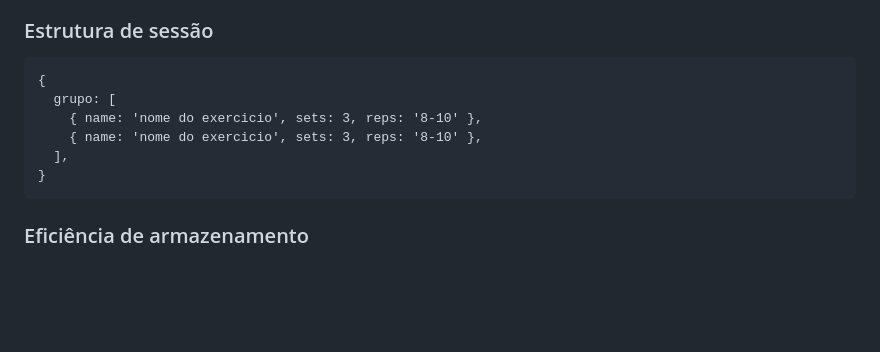
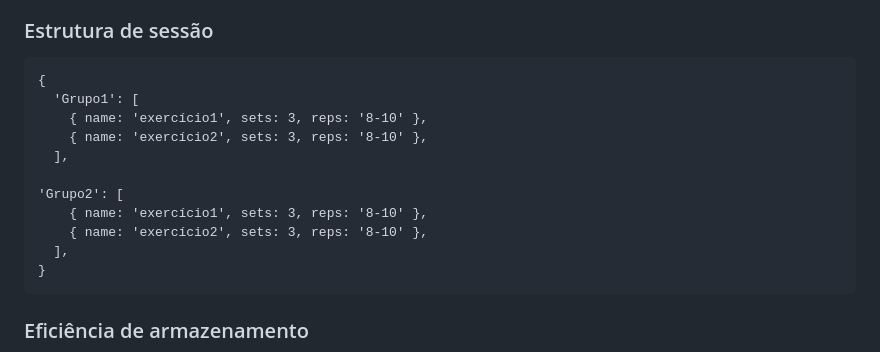
Before and after one commit to MessiasLim/gym-progress, a Markdown page: README.md, the part around one of its changes. Rendered like a GitHub page; blank space fills up the shorter version.

Commit message:
Revisar a estrutura da sessão e atualizar as informações da versão.

````diff
--- a/README.md
+++ b/README.md
@@ -169,9 +169,14 @@ ABSOLUTE DOMINIUS/
 
 ```
 {
-  grupo: [
-    { name: 'nome do exercicio', sets: 3, reps: '8-10' },
-    { name: 'nome do exercicio', sets: 3, reps: '8-10' },
+  'Grupo1': [
+    { name: 'exercício1', sets: 3, reps: '8-10' },
+    { name: 'exercício2', sets: 3, reps: '8-10' },
+  ],
+
+'Grupo2': [
+    { name: 'exercício1', sets: 3, reps: '8-10' },
+    { name: 'exercício2', sets: 3, reps: '8-10' },
   ],
 }
 ```
````
Also changed, not shown: other parts of README.md (+1 -3 lines).
